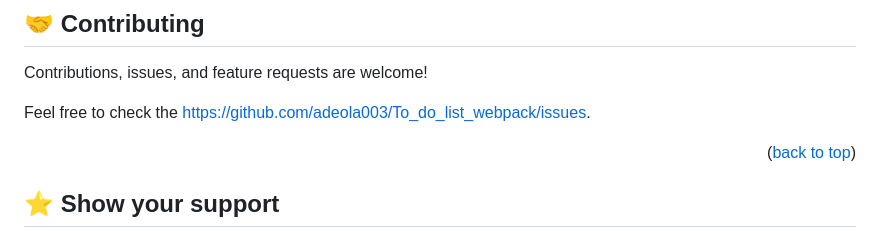
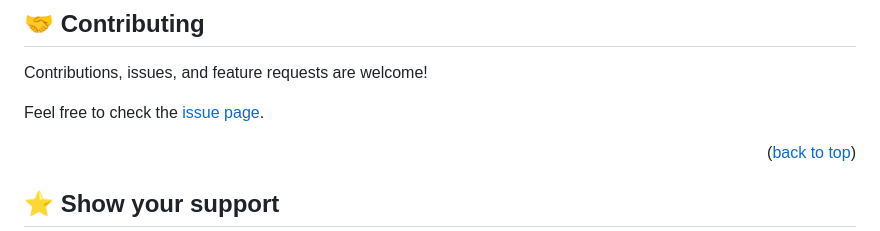
Before and after one commit to adeola003/To_do_list_webpack, a Markdown page: README.md, the part around the change. Drawn GitHub-style.

```diff
--- a/README.md
+++ b/README.md
@@ -173,7 +173,7 @@ To check for js errors run:
 
 Contributions, issues, and feature requests are welcome!
 
-Feel free to check the [https://github.com/adeola003/To_do_list_webpack/issues](././issues/).
+Feel free to check the [issue page](https://github.com/adeola003/To_do_list_webpack/issues).
 
 <p align="right">(<a href="#readme-top">back to top</a>)</p>
 
```
